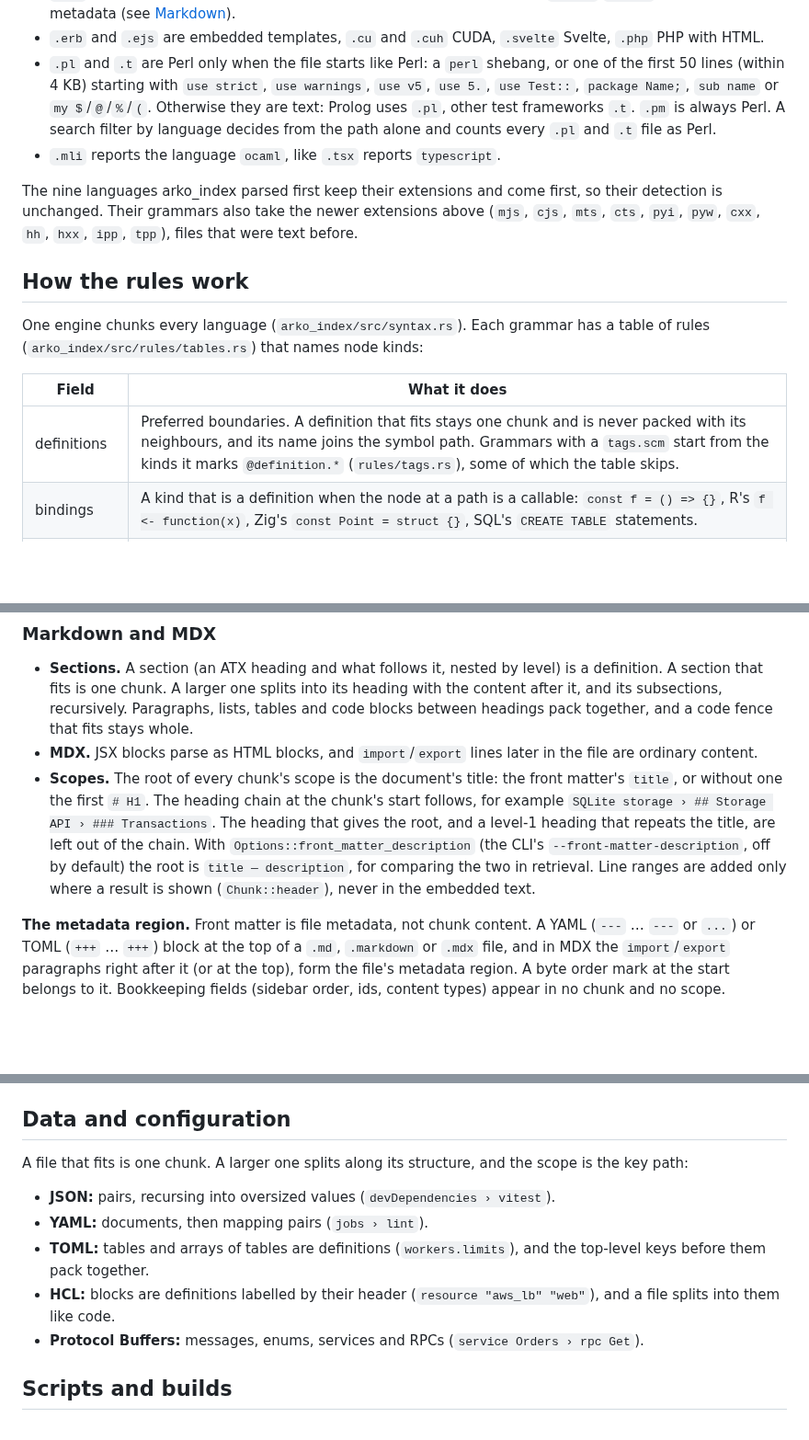
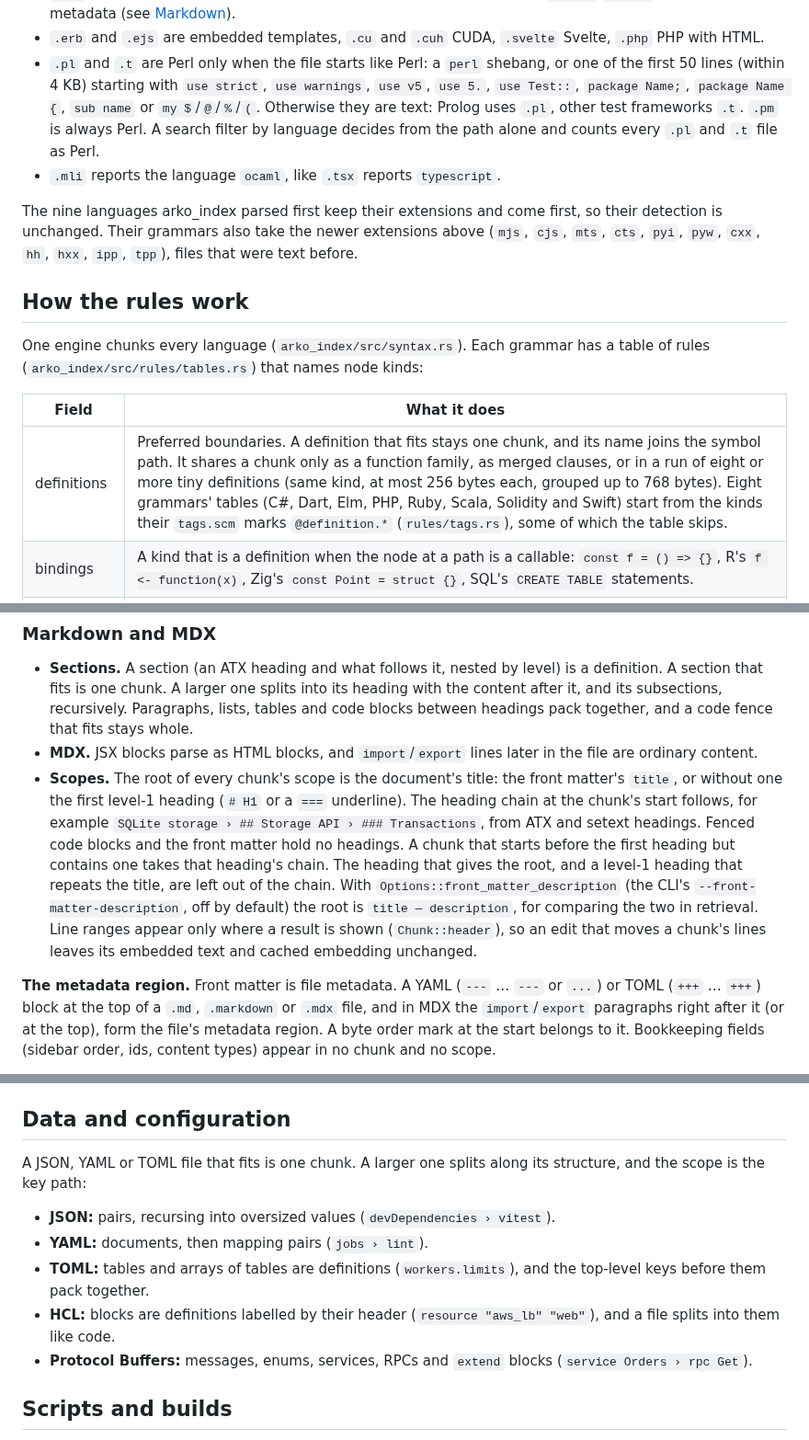
Before and after one commit to mesa-hills-research/arko_framework, a Markdown page: docs/arko_index-languages.md, 3 parts joined by grey strips. Shown at 92% size. Drawn GitHub-style; blank space fills up the shorter version.

```diff
--- a/docs/arko_index-languages.md
+++ b/docs/arko_index-languages.md
@@ -80,7 +82,8 @@ Everything else is `text`, split by the bounded fallback.
   `.php` PHP with HTML.
 - `.pl` and `.t` are Perl only when the file starts like Perl: a `perl` shebang, or one
   of the first 50 lines (within 4 KB) starting with `use strict`, `use warnings`,
-  `use v5`, `use 5.`, `use Test::`, `package Name;`, `sub name` or `my $`/`@`/`%`/`(`.
+  `use v5`, `use 5.`, `use Test::`, `package Name;`, `package Name {`, `sub name` or
+  `my $`/`@`/`%`/`(`.
   Otherwise they are text: Prolog uses `.pl`, other test frameworks `.t`. `.pm` is
   always Perl. A search filter by language decides from the path alone and counts
   every `.pl` and `.t` file as Perl.
@@ -98,7 +101,7 @@ of rules (`arko_index/src/rules/tables.rs`) that names node kinds:
 
 | Field | What it does |
 |---|---|
-| definitions | Preferred boundaries. A definition that fits stays one chunk and is never packed with its neighbours, and its name joins the symbol path. Grammars with a `tags.scm` start from the kinds it marks `@definition.*` (`rules/tags.rs`), some of which the table skips. |
+| definitions | Preferred boundaries. A definition that fits stays one chunk, and its name joins the symbol path. It shares a chunk only as a function family, as merged clauses, or in a run of eight or more tiny definitions (same kind, at most 256 bytes each, grouped up to 768 bytes). Eight grammars' tables (C#, Dart, Elm, PHP, Ruby, Scala, Solidity and Swift) start from the kinds their `tags.scm` marks `@definition.*` (`rules/tags.rs`), some of which the table skips. |
 | bindings | A kind that is a definition when the node at a path is a callable: `const f = () => {}`, R's `f <- function(x)`, Zig's `const Point = struct {}`, SQL's `CREATE TABLE` statements. |
 | keyed | A kind that is a definition, a container or an attachment when the text at a path is one of a list: Elixir's `call` whose target is `def` or `defmodule`, its `@doc` attributes. |
 | containers | Kinds that always expose their members, even when small (modules, class bodies). |
@@ -177,15 +191,18 @@ curated), hand-written otherwise.
 - **MDX.** JSX blocks parse as HTML blocks, and `import`/`export` lines later in the
   file are ordinary content.
 - **Scopes.** The root of every chunk's scope is the document's title: the front
-  matter's `title`, or without one the first `# H1`. The heading chain at the chunk's
-  start follows, for example `SQLite storage › ## Storage API › ### Transactions`. The
-  heading that gives the root, and a level-1 heading that repeats the title, are left
-  out of the chain. With `Options::front_matter_description` (the CLI's
-  `--front-matter-description`, off by default) the root is
-  `title — description`, for comparing the two in retrieval. Line ranges are added
-  only where a result is shown (`Chunk::header`), never in the embedded text.
+  matter's `title`, or without one the first level-1 heading (`# H1` or a `===`
+  underline). The heading chain at the chunk's start follows, for example
+  `SQLite storage › ## Storage API › ### Transactions`, from ATX and setext headings.
+  Fenced code blocks and the front matter hold no headings. A chunk that starts before
+  the first heading but contains one takes that heading's chain. The heading that gives
+  the root, and a level-1 heading that repeats the title, are left out of the chain. With
+  `Options::front_matter_description` (the CLI's `--front-matter-description`, off by
+  default) the root is `title — description`, for comparing the two in retrieval. Line
+  ranges appear only where a result is shown (`Chunk::header`), so an edit that moves a
+  chunk's lines leaves its embedded text and cached embedding unchanged.
 
-**The metadata region.** Front matter is file metadata, not chunk content. A YAML
+**The metadata region.** Front matter is file metadata. A YAML
 (`---` … `---` or `...`) or TOML (`+++` … `+++`) block at the top of a `.md`,
 `.markdown` or `.mdx` file, and in MDX the `import`/`export` paragraphs right after it
 (or at the top), form the file's metadata region. A byte order mark at the start
@@ -225,8 +242,8 @@ definitions, labelled by their selectors or their at-rule line:
 
 ## Data and configuration
 
-A file that fits is one chunk. A larger one splits along its structure, and the scope
-is the key path:
+A JSON, YAML or TOML file that fits is one chunk. A larger one splits along its
+structure, and the scope is the key path:
 
 - **JSON:** pairs, recursing into oversized values (`devDependencies › vitest`).
 - **YAML:** documents, then mapping pairs (`jobs › lint`).
@@ -234,7 +251,8 @@ is the key path:
   top-level keys before them pack together.
 - **HCL:** blocks are definitions labelled by their header
   (`resource "aws_lb" "web"`), and a file splits into them like code.
-- **Protocol Buffers:** messages, enums, services and RPCs (`service Orders › rpc Get`).
+- **Protocol Buffers:** messages, enums, services, RPCs and `extend` blocks
+  (`service Orders › rpc Get`).
 
 ## Scripts and builds
 
```
Also changed, not shown: other parts of docs/arko_index-languages.md (+25 -12 lines).
